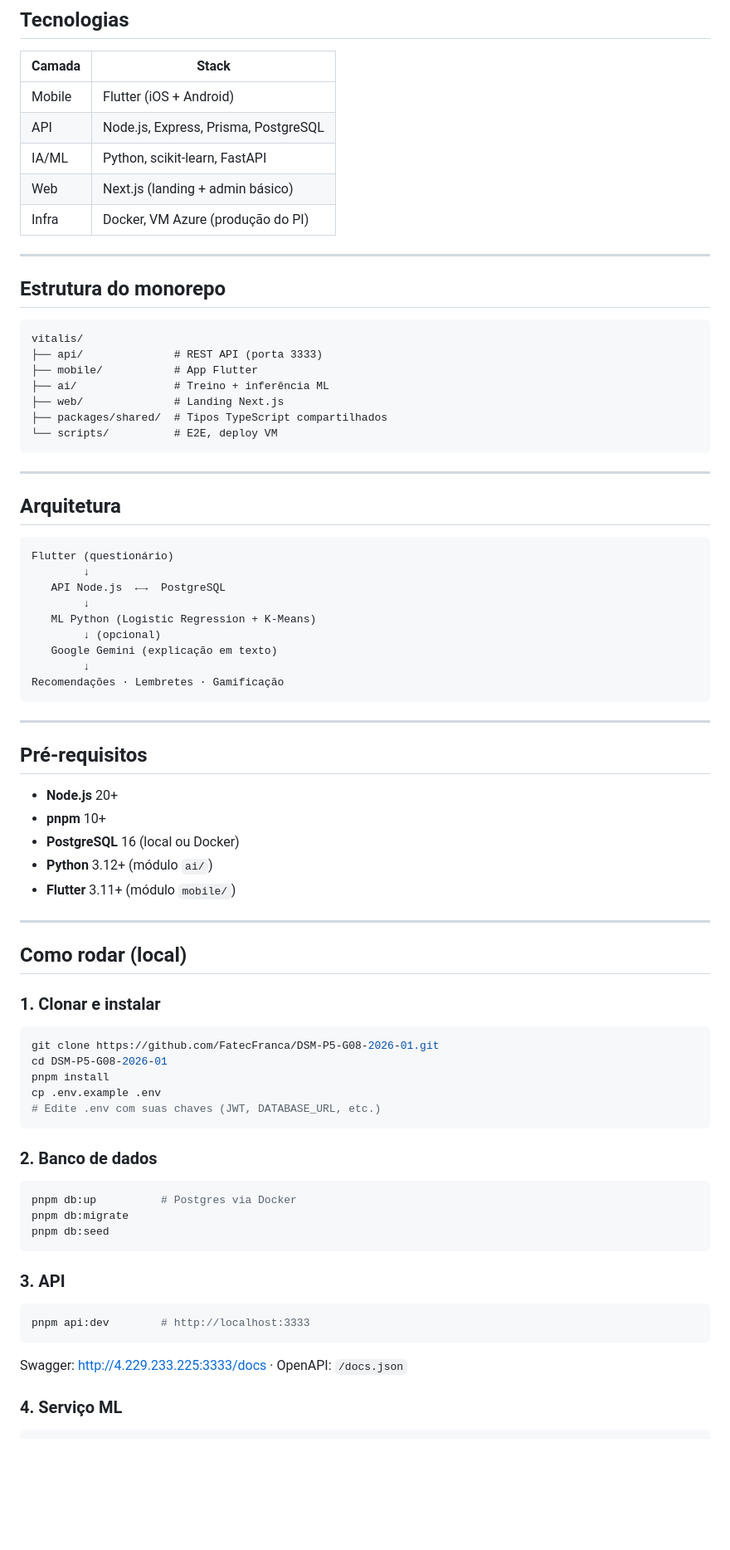
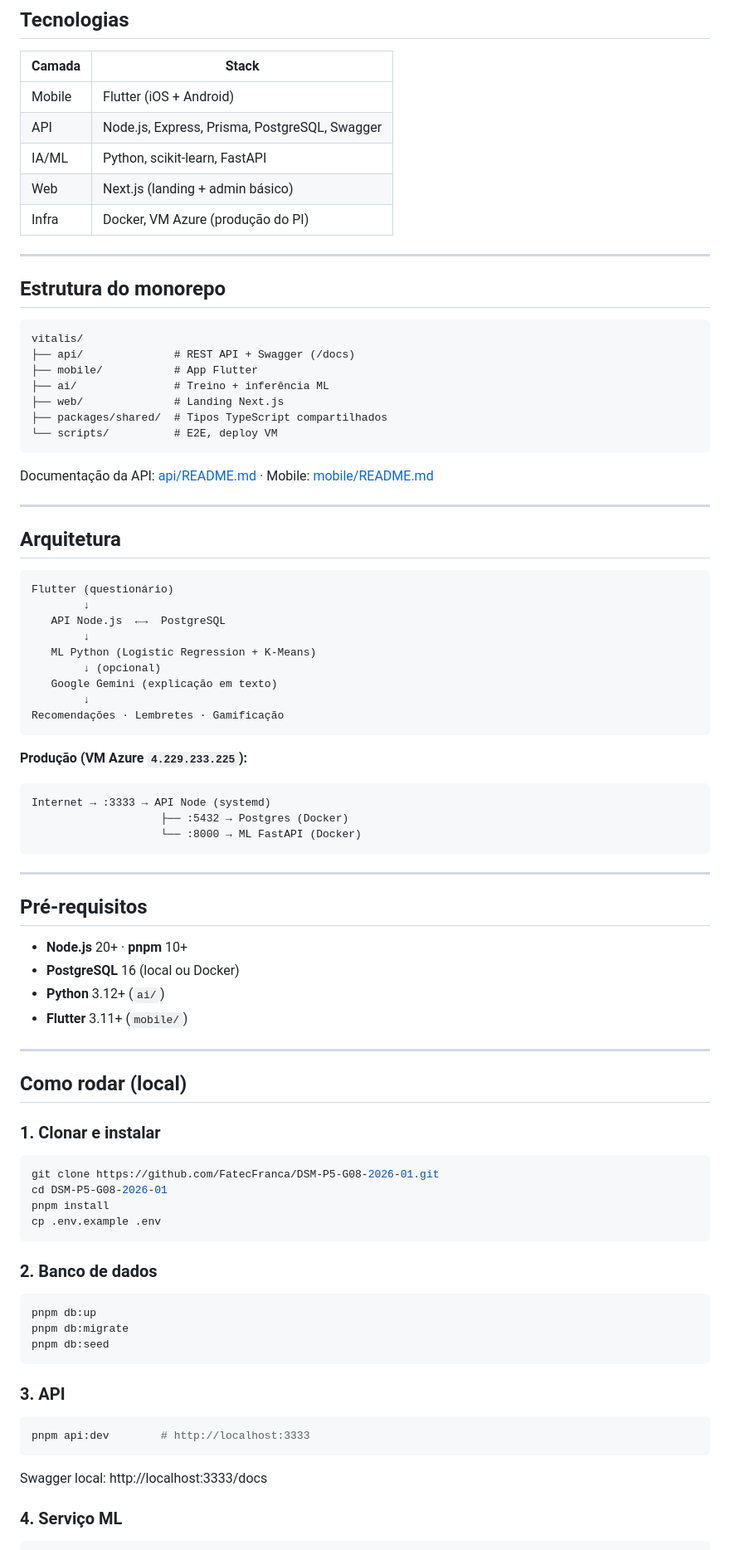
Before and after one commit to FatecFranca/DSM-P5-G08-2026-01, a Markdown page: README.md, the part around one of its changes. Shown at 83% size. GitHub-like rendering; blank space fills up the shorter version.

````diff
--- a/README.md
+++ b/README.md
@@ -21,7 +34,7 @@ App de **saúde, bem-estar e hábitos** que classifica o perfil comportamental d
 | Camada | Stack |
 |--------|--------|
 | Mobile | Flutter (iOS + Android) |
-| API | Node.js, Express, Prisma, PostgreSQL |
+| API | Node.js, Express, Prisma, PostgreSQL, Swagger |
 | IA/ML | Python, scikit-learn, FastAPI |
 | Web | Next.js (landing + admin básico) |
 | Infra | Docker, VM Azure (produção do PI) |
@@ -32,13 +45,15 @@ App de **saúde, bem-estar e hábitos** que classifica o perfil comportamental d
 
 ```
 vitalis/
-├── api/              # REST API (porta 3333)
+├── api/              # REST API + Swagger (/docs)
 ├── mobile/           # App Flutter
 ├── ai/               # Treino + inferência ML
 ├── web/              # Landing Next.js
 ├── packages/shared/  # Tipos TypeScript compartilhados
 └── scripts/          # E2E, deploy VM
 ```
+
+Documentação da API: [api/README.md](api/README.md) · Mobile: [mobile/README.md](mobile/README.md)
 
 ---
 
@@ -56,15 +71,22 @@ Flutter (questionário)
 Recomendações · Lembretes · Gamificação
 ```
 
+**Produção (VM Azure `4.229.233.225`):**
+
+```
+Internet → :3333 → API Node (systemd)
+                    ├── :5432 → Postgres (Docker)
+                    └── :8000 → ML FastAPI (Docker)
+```
+
 ---
 
 ## Pré-requisitos
 
-- **Node.js** 20+
-- **pnpm** 10+
+- **Node.js** 20+ · **pnpm** 10+
 - **PostgreSQL** 16 (local ou Docker)
-- **Python** 3.12+ (módulo `ai/`)
-- **Flutter** 3.11+ (módulo `mobile/`)
+- **Python** 3.12+ (`ai/`)
+- **Flutter** 3.11+ (`mobile/`)
 
 ---
 
@@ -77,13 +99,12 @@ git clone https://github.com/FatecFranca/DSM-P5-G08-2026-01.git
 cd DSM-P5-G08-2026-01
 pnpm install
 cp .env.example .env
-# Edite .env com suas chaves (JWT, DATABASE_URL, etc.)
 ```
 
 ### 2. Banco de dados
 
 ```bash
-pnpm db:up          # Postgres via Docker
+pnpm db:up
 pnpm db:migrate
 pnpm db:seed
 ```
@@ -94,7 +115,7 @@ pnpm db:seed
 pnpm api:dev        # http://localhost:3333
 ```
 
-Swagger: [http://4.229.233.225:3333/docs](http://4.229.233.225:3333/docs) · OpenAPI: `/docs.json`
+Swagger local: http://localhost:3333/docs
 
 ### 4. Serviço ML
 
````
Also changed, not shown: other parts of README.md (+36 -42 lines).
